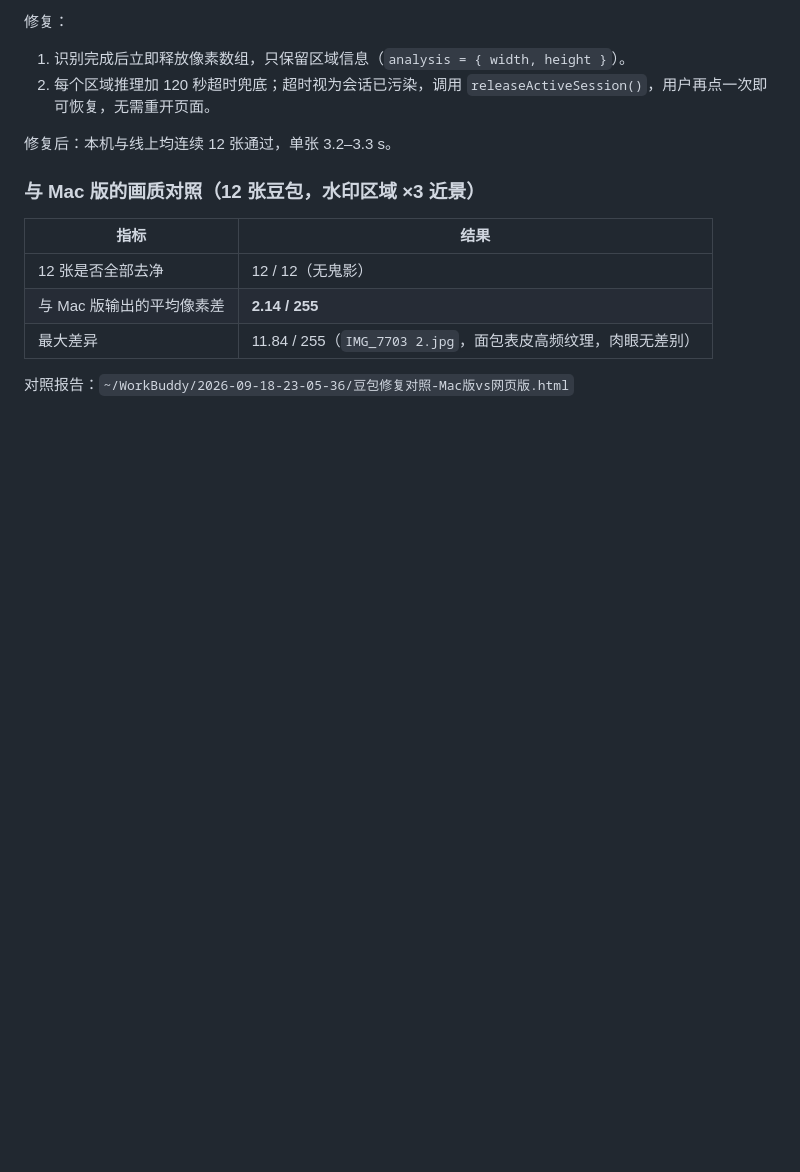
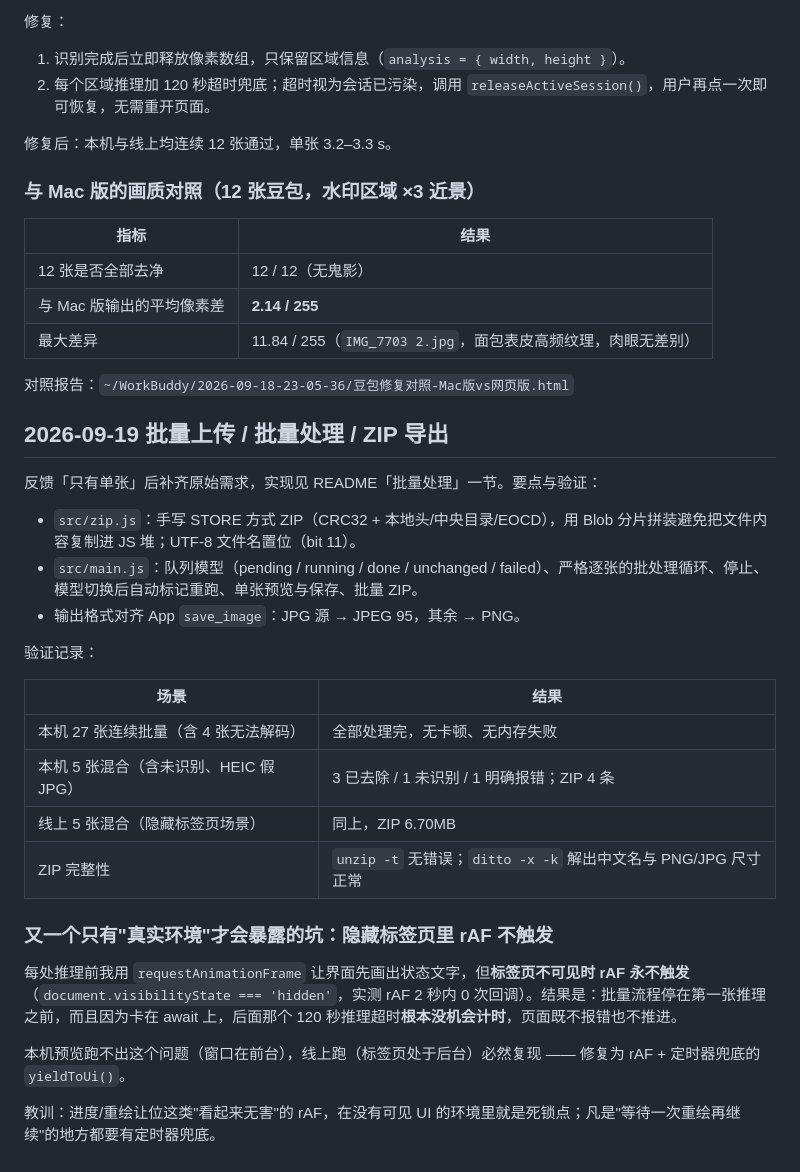
Before and after one commit to kunlun7210/lama-watermark-web, a Markdown page: EVALUATION.md, the part around the change. GitHub-like rendering; blank space fills up the shorter version.

Commit message:
Document the batch feature and its verification

```diff
--- a/EVALUATION.md
+++ b/EVALUATION.md
@@ -178,3 +178,28 @@ analysis = { width, height, rgba, gray, regions }   // rgba 18MB + float32 灰
 | 最大差异 | 11.84 / 255（`IMG_7703 2.jpg`，面包表皮高频纹理，肉眼无差别） |
 
 对照报告：`~/WorkBuddy/2026-09-18-23-05-36/豆包修复对照-Mac版vs网页版.html`
+
+## 2026-09-19 批量上传 / 批量处理 / ZIP 导出
+
+反馈「只有单张」后补齐原始需求，实现见 README「批量处理」一节。要点与验证：
+
+- `src/zip.js`：手写 STORE 方式 ZIP（CRC32 + 本地头/中央目录/EOCD），用 Blob 分片拼装避免把文件内容复制进 JS 堆；UTF-8 文件名置位（bit 11）。
+- `src/main.js`：队列模型（pending / running / done / unchanged / failed）、严格逐张的批处理循环、停止、模型切换后自动标记重跑、单张预览与保存、批量 ZIP。
+- 输出格式对齐 App `save_image`：JPG 源 → JPEG 95，其余 → PNG。
+
+验证记录：
+
+| 场景 | 结果 |
+| --- | --- |
+| 本机 27 张连续批量（含 4 张无法解码） | 全部处理完，无卡顿、无内存失败 |
+| 本机 5 张混合（含未识别、HEIC 假 JPG） | 3 已去除 / 1 未识别 / 1 明确报错；ZIP 4 条 |
+| 线上 5 张混合（隐藏标签页场景） | 同上，ZIP 6.70MB |
+| ZIP 完整性 | `unzip -t` 无错误；`ditto -x -k` 解出中文名与 PNG/JPG 尺寸正常 |
+
+### 又一个只有"真实环境"才会暴露的坑：隐藏标签页里 rAF 不触发
+
+每处推理前我用 `requestAnimationFrame` 让界面先画出状态文字，但**标签页不可见时 rAF 永不触发**（`document.visibilityState === 'hidden'`，实测 rAF 2 秒内 0 次回调）。结果是：批量流程停在第一张推理之前，而且因为卡在 await 上，后面那个 120 秒推理超时**根本没机会计时**，页面既不报错也不推进。
+
+本机预览跑不出这个问题（窗口在前台），线上跑（标签页处于后台）必然复现 —— 修复为 rAF + 定时器兜底的 `yieldToUi()`。
+
+教训：进度/重绘让位这类"看起来无害"的 rAF，在没有可见 UI 的环境里就是死锁点；凡是"等待一次重绘再继续"的地方都要有定时器兜底。
```
Also changed, not shown: README.md (+12 -0 lines).
